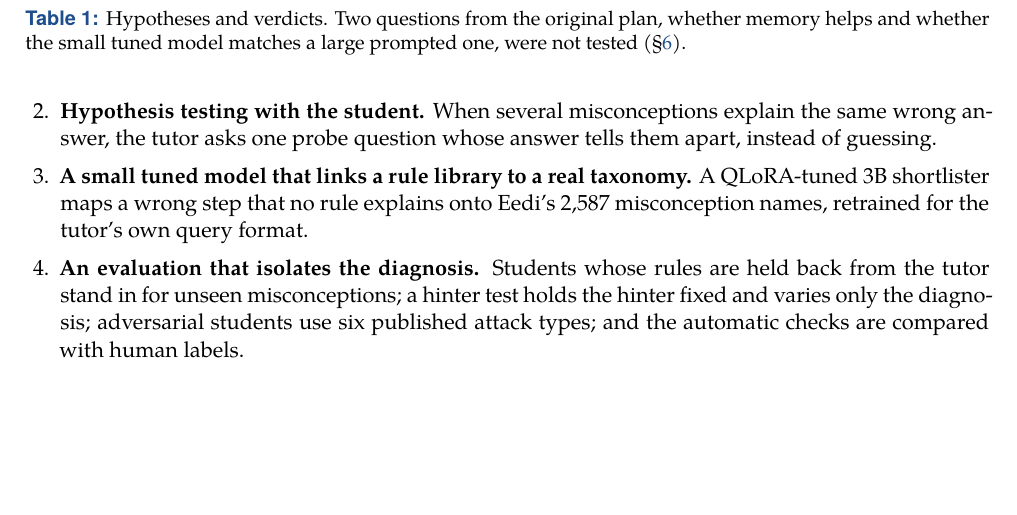
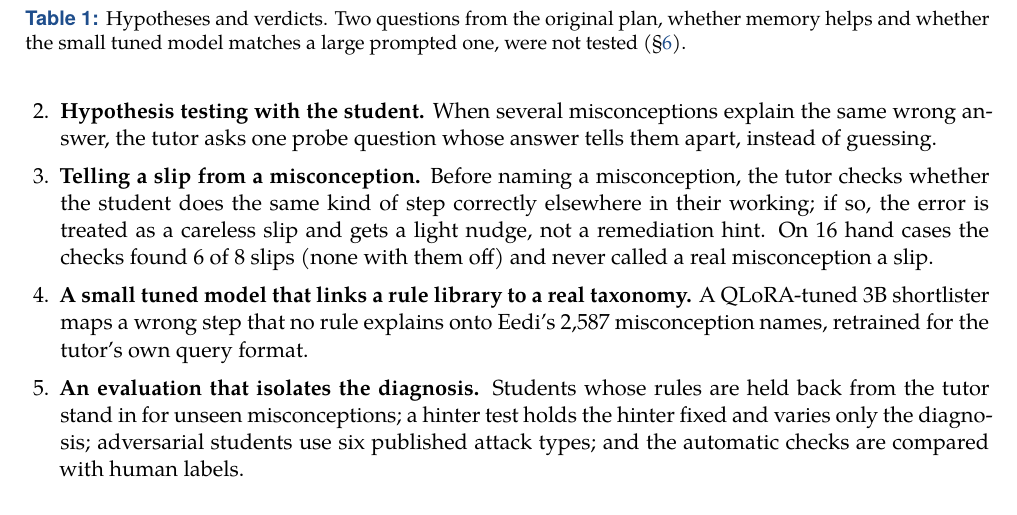
Before and after one commit to Zenith053/MathEasy, a LaTeX document (docs/report_final.tex): part of page 2 of 15, cut so that both start at the same text, the shorter picture padded with empty space. Compiled offline with XeLaTeX; a missing font is replaced by an installed copy or a similar font.

Commit message:
Report final: slip detection as a novelty point
Co-Authored-By: Claude Opus 5.5 <noreply@anthropic.com>

```diff
--- a/docs/report_final.tex
+++ b/docs/report_final.tex
@@ -145,6 +145,7 @@ Hypothesis & Measured by & Result & Verdict \\
 \begin{enumerate}[label=\arabic*., leftmargin=1.6em]
   \item \textbf{Verified diagnose-before-hint.} The LLM only proposes; executable misconception rules and a symbolic checker (SymPy) verify every reading and every claimed mistake before a hint is written. Read by an LLM alone, 2 of 40 typed lines had the student's mistake rewritten into correct maths; code-first reading prevents this.
   \item \textbf{Hypothesis testing with the student.} When several misconceptions explain the same wrong answer, the tutor asks one probe question whose answer tells them apart, instead of guessing.
+  \item \textbf{Telling a slip from a misconception.} Before naming a misconception, the tutor checks whether the student does the same kind of step correctly elsewhere in their working; if so, the error is treated as a careless slip and gets a light nudge, not a remediation hint. On 16 hand cases the checks found 6 of 8 slips (none with them off) and never called a real misconception a slip.
   \item \textbf{A small tuned model that links a rule library to a real taxonomy.} A QLoRA-tuned 3B shortlister maps a wrong step that no rule explains onto Eedi's 2,587 misconception names, retrained for the tutor's own query format.
   \item \textbf{An evaluation that isolates the diagnosis.} Students whose rules are held back from the tutor stand in for unseen misconceptions; a hinter test holds the hinter fixed and varies only the diagnosis; adversarial students use six published attack types; and the automatic checks are compared with human labels.
 \end{enumerate}
```
Also changed, not shown: docs/report_final.pdf.
